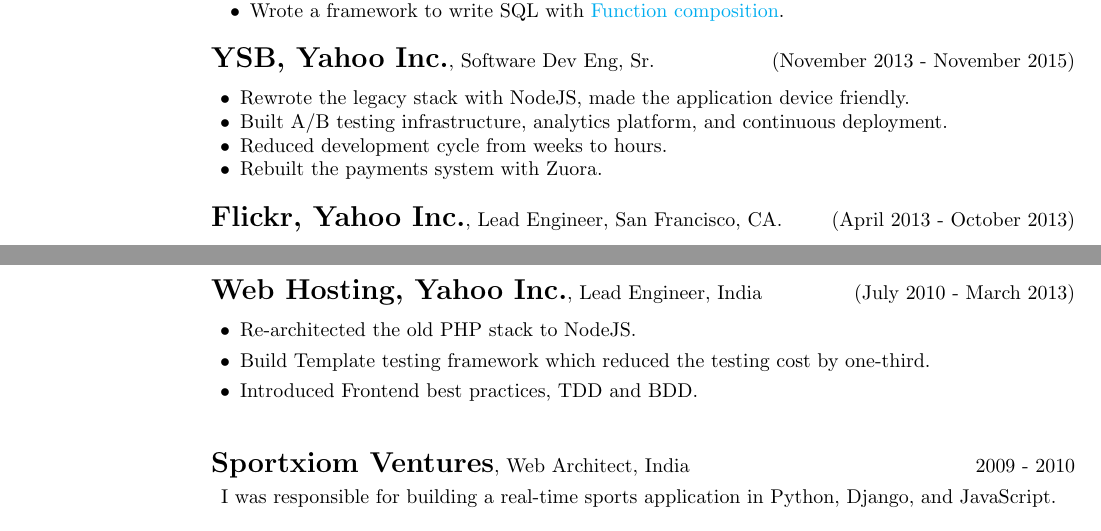
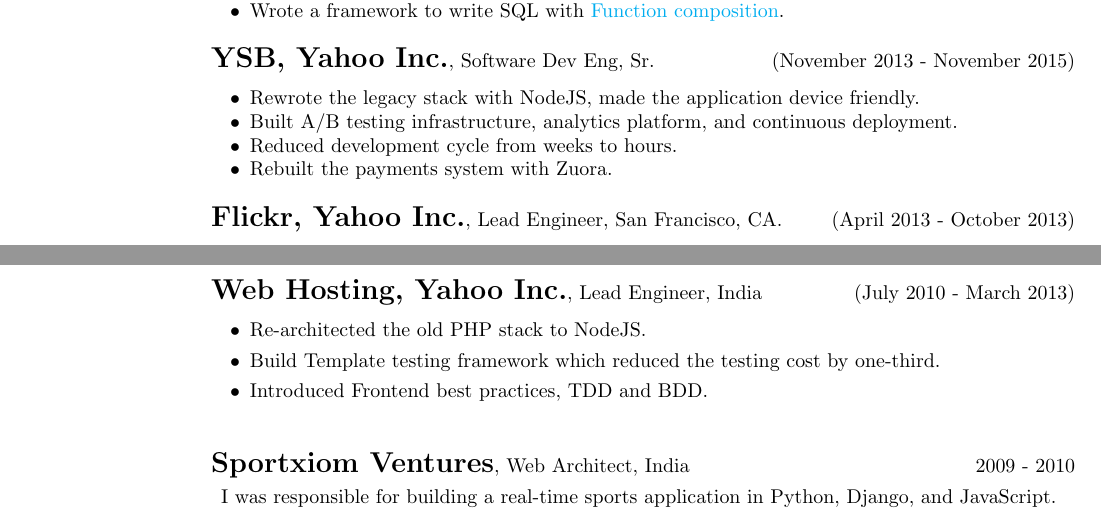
Before and after one commit to ipiyer/cv, a LaTeX CV (Prashanth.tex): two parts of pages 1 and 2 of 2, joined at a grey line, cut so that both start at the same text. Compiled offline with pdfLaTeX.

Commit message:
Updating CV.

```diff
--- a/Prashanth.tex
+++ b/Prashanth.tex
@@ -119,6 +119,7 @@
 
 
 {\Large {\bf YSB, Yahoo Inc.}}, Software Dev Eng, Sr. \hfill (November 2013 - November 2015)\\
+\begin{adjustwidth}{.5em}{0pt}
 \vspace{-.3cm}
 \begin{list2}
 \vspace{.1cm}
@@ -128,11 +129,13 @@
 \item Rebuilt the payments system with Zuora.
 \end{list2}
 \vspace{.05cm}
+\end{adjustwidth}
 
 {\Large {\bf Flickr, Yahoo Inc.}}, Lead Engineer, San Francisco, CA.  \hfill (April 2013 - October 2013)\\
 \vspace{-.3cm}
 
 {\Large {\bf Web Hosting, Yahoo Inc.}}, Lead Engineer, India  \hfill (July 2010 - March 2013)\\
+\begin{adjustwidth}{.5em}{0pt}
 \begin{list2}
 \vspace{-.2cm}
 \item Re-architected the old PHP stack to NodeJS.\\
@@ -142,6 +145,7 @@
 \item Introduced Frontend best practices, TDD and BDD.\\
 \end{list2}
 \vspace{.05cm}
+\end{adjustwidth}
 
 {\Large {\bf Sportxiom Ventures}}, Web Architect, India  \hfill 2009 - 2010\\
 \vspace{-.3cm}
```
Also changed, not shown: Prashanth.pdf.
